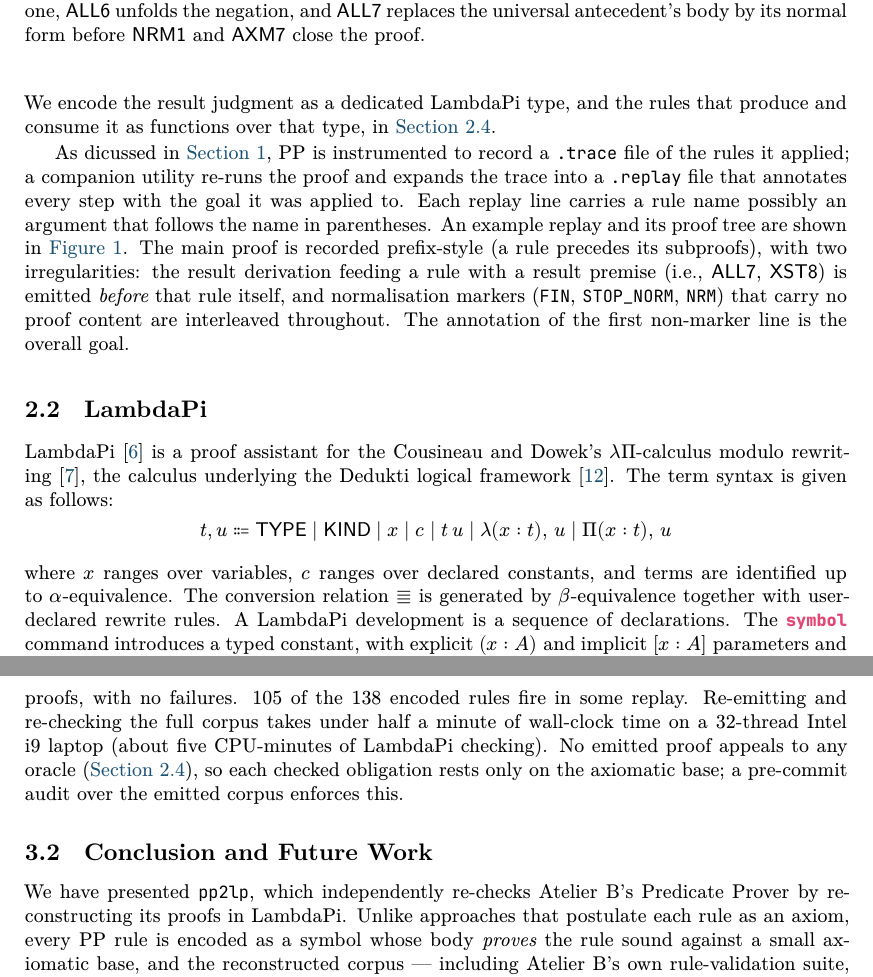
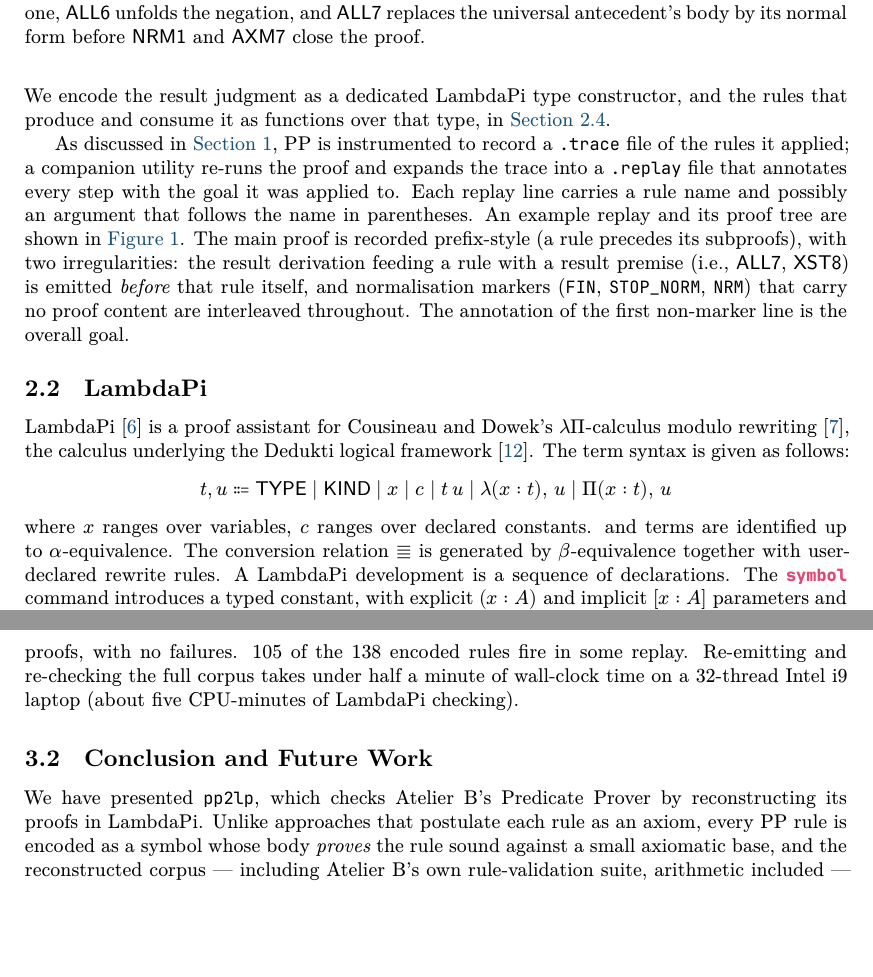
Before and after one commit to ciaran-matthew-dunne/pp2lp, a LaTeX paper (tex/paper/pp2lp.tex, which reads tex/paper/encoding.tex, tex/paper/eval.tex): two parts of pages 4 and 9 of 12, joined at a grey line, cut so that both start at the same text, the shorter picture padded with empty space. Compiled offline with XeLaTeX.

Commit message:
comments from Guillaume and Catherine

```diff
--- a/tex/paper/encoding.tex
+++ b/tex/paper/encoding.tex
@@ -93,21 +96,21 @@
   \end{prooftree}
 \end{center}
 %
-We encode the result judgment as a dedicated \lp{} type, and the rules
-that produce and consume it as functions over that type, in
-\autoref{sec:enc-rules}.
+We encode the result judgment as a dedicated \lp{} type constructor, and the rules
+that produce and consume it as functions over that type, in \autoref{sec:enc-rules}.
 %GB: a small word on XST8?
 
-As dicussed in \autoref{sec:intro}, \pp{} is instrumented to record a
+As discussed in \autoref{sec:intro}, \pp{} is instrumented to record a
 \trace{} file of the rules it applied; a companion utility re-runs the
 proof and expands the trace into a \replay{} file that annotates every
 step with the goal it was applied to.
 %
-Each replay line carries a rule name possibly an argument
+Each replay line carries a rule name and possibly an argument
 that follows the name in parentheses.
 %
 An example replay and its proof tree are shown in \autoref{fig:replay}.
 %
+% mention FIN, NRM, and STOP_NORM. do we know their meaning? why do we throw them away?
 The main proof is recorded prefix-style (a rule precedes its
 subproofs), with two irregularities: the result derivation
 feeding a rule with a result premise (i.e., \rn{ALL7}, \rn{XST8}) is
@@ -124,17 +127,19 @@
 
 \subsection{\lp}\label{sec:lp}
 
-\lp~\cite{hondet:hal-02981561} is a proof assistant for the
-Cousineau and Dowek's \lpcmr~\cite{CousineauDowek}, the calculus
-underlying the \dedukti{} logical framework~\cite{assaf2023dedukti}.
+\lp~\cite{hondet:hal-02981561} is a proof assistant for
+Cousineau and Dowek's \lpcmr~\cite{CousineauDowek},
+the calculus underlying the \dedukti{} logical framework~\cite{assaf2023dedukti}.
 %
 The term syntax is given as follows:
 \[
 	t, u \Coloneqq \TYPE \mid \KIND \mid x \mid c
 	\mid t\,u \mid \lambda (x : t),\, u \mid \Pi (x : t),\, u
 \]
-where $x$ ranges over variables, $c$ ranges over declared constants,
+where $x$ ranges over variables, $c$ ranges over declared constants.
 and terms are identified up to $\alpha$-equivalence.
+%
+% typing rules are applied modulo conversion, where ...
 The conversion relation $\Equiv$ is generated by $\beta$-equivalence
 together with user-declared rewrite rules.
 %GB: $\Equiv$ is not used anywhere for the moment
--- a/tex/paper/eval.tex
+++ b/tex/paper/eval.tex
@@ -159,15 +160,12 @@
 %
 Re-emitting and re-checking the full corpus takes \benchWallAll{} of
 wall-clock time on \benchMachine{} (\benchCpuAll{} of \lp{} checking).
-%
-No emitted proof appeals to any oracle (\autoref{sec:enc-rules}), so
-each checked obligation rests only on the axiomatic base; a pre-commit
-audit over the emitted corpus enforces this.
+
 
 \subsection{Conclusion and Future Work}\label{sec:conclusion}
 
-We have presented \tool, which independently re-checks \ab's Predicate
-Prover by reconstructing its proofs in \lp.
+We have presented \tool, which checks \ab's Predicate Prover by
+reconstructing its proofs in \lp.
 %
 Unlike approaches that postulate each rule as an axiom, every \pp{} rule
 is encoded as a symbol whose body \emph{proves} the rule sound against a
```
Also changed, not shown: tex/paper/intro.tex (+20 -11 lines), tex/paper/pp2lp.tex (+5 -0 lines), tex/paper/encoding.tex (42 more changed lines), tex/paper/eval.tex (1 more changed lines).
